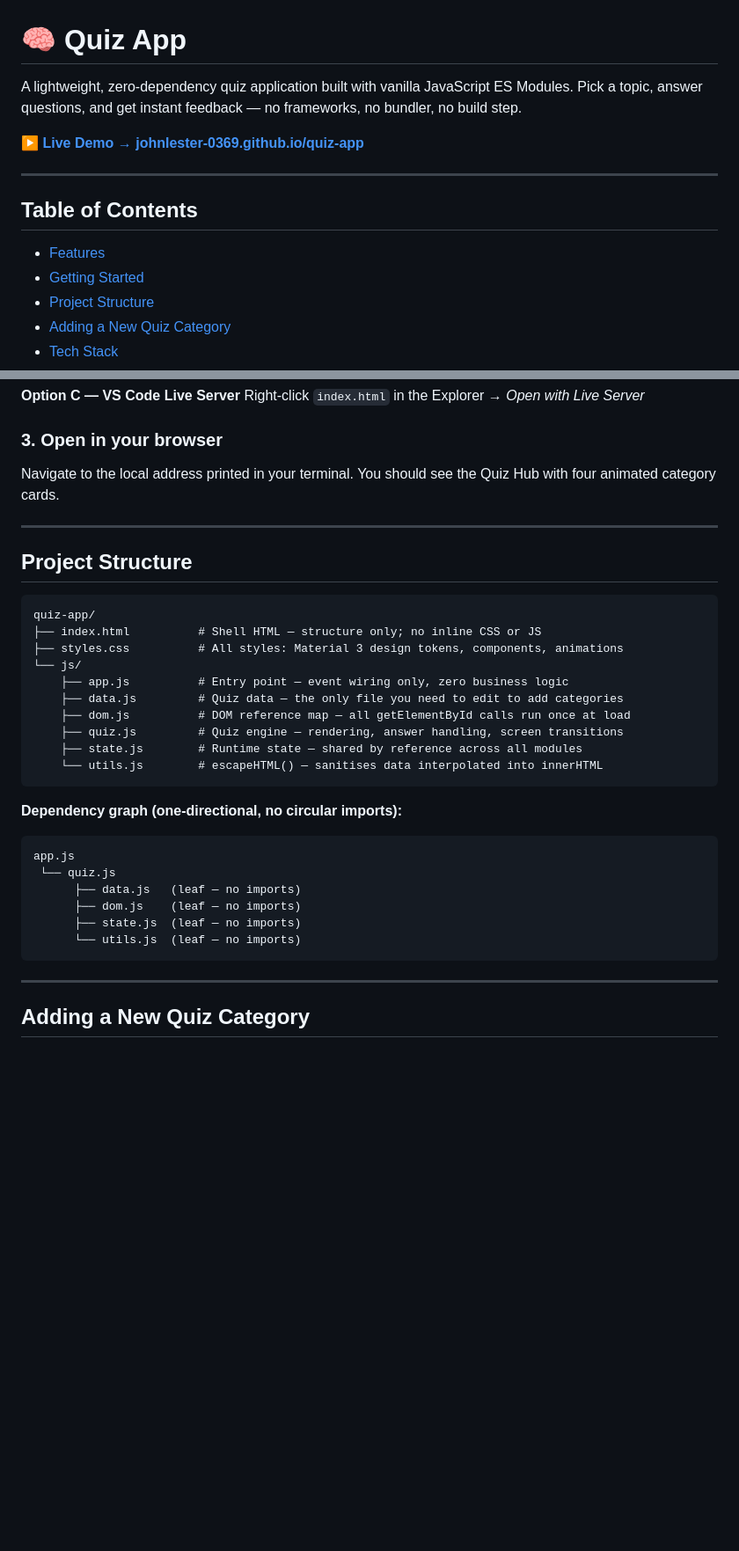
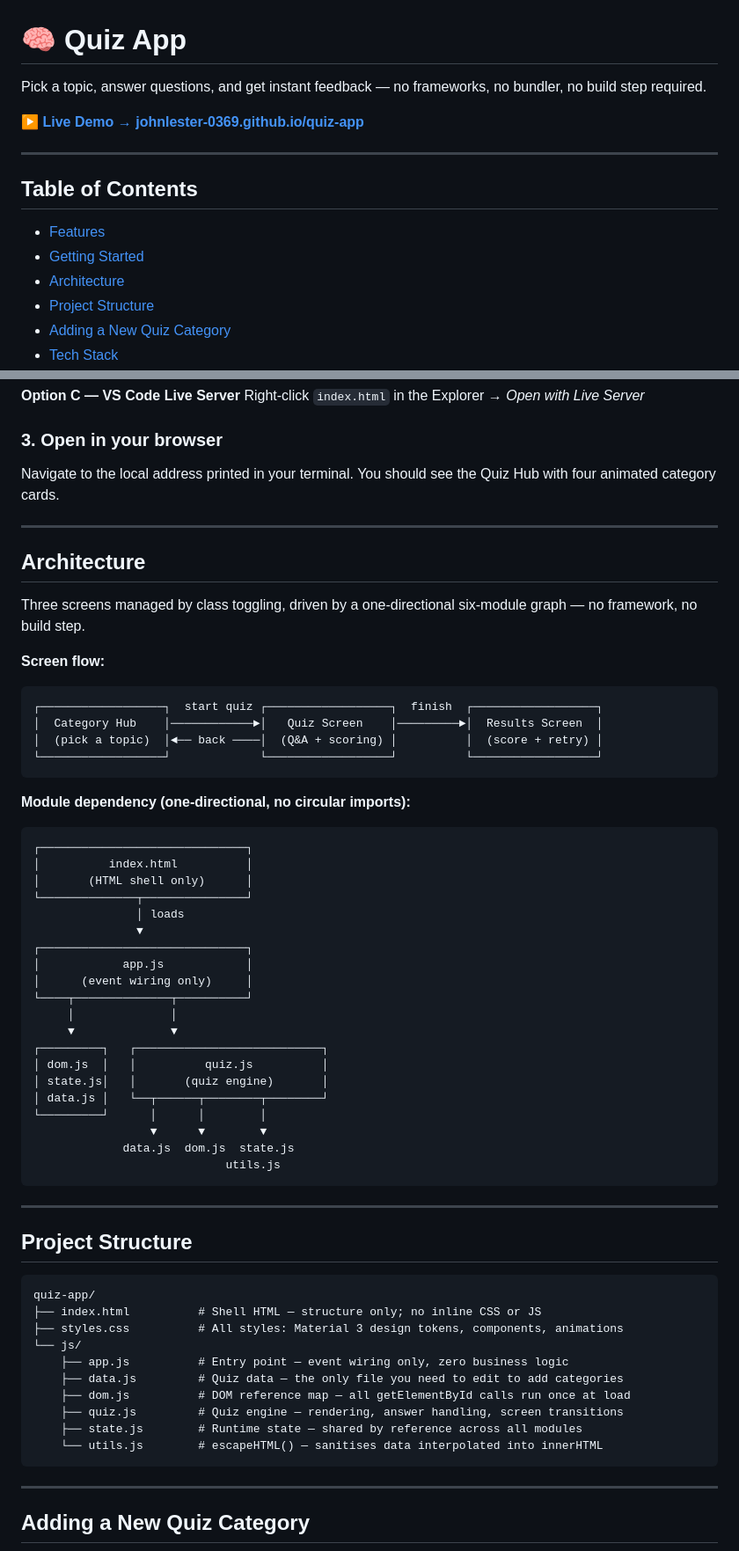
Before and after one commit to johnlester-0369/quiz-app, a Markdown page: README.md, 2 parts joined by grey strips. Shown at 88% size. Drawn GitHub-style; blank space fills up the shorter version.

Commit message:
docs: restructure README.md

````diff
--- a/README.md
+++ b/README.md
@@ -1,6 +1,6 @@
 # 🧠 Quiz App
 
-A lightweight, zero-dependency quiz application built with vanilla JavaScript ES Modules. Pick a topic, answer questions, and get instant feedback — no frameworks, no bundler, no build step.
+Pick a topic, answer questions, and get instant feedback — no frameworks, no bundler, no build step required.
 
 **[▶ Live Demo → johnlester-0369.github.io/quiz-app](https://johnlester-0369.github.io/quiz-app/)**
 
@@ -10,6 +10,7 @@ A lightweight, zero-dependency quiz application built with vanilla JavaScript ES
 
 - [Features](#features)
 - [Getting Started](#getting-started)
+- [Architecture](#architecture)
 - [Project Structure](#project-structure)
 - [Adding a New Quiz Category](#adding-a-new-quiz-category)
 - [Tech Stack](#tech-stack)
@@ -64,6 +65,46 @@ Navigate to the local address printed in your terminal. You should see the Quiz
 
 ---
 
+## Architecture
+
+Three screens managed by class toggling, driven by a one-directional six-module graph — no framework, no build step.
+
+**Screen flow:**
+
+```
+┌──────────────────┐  start quiz ┌──────────────────┐  finish  ┌──────────────────┐
+│  Category Hub    │────────────►│   Quiz Screen    │─────────►│  Results Screen  │
+│  (pick a topic)  │◄── back ────│  (Q&A + scoring) │          │  (score + retry) │
+└──────────────────┘             └──────────────────┘          └──────────────────┘
+```
+
+**Module dependency (one-directional, no circular imports):**
+
+```
+┌──────────────────────────────┐
+│          index.html          │
+│       (HTML shell only)      │
+└──────────────┬───────────────┘
+               │ loads
+               ▼
+┌──────────────────────────────┐
+│            app.js            │
+│      (event wiring only)     │
+└────┬──────────────┬──────────┘
+     │              │
+     ▼              ▼
+┌─────────┐   ┌───────────────────────────┐
+│ dom.js  │   │          quiz.js          │
+│ state.js│   │       (quiz engine)       │
+│ data.js │   └──┬──────┬────────┬────────┘
+└─────────┘      │      │        │
+                 ▼      ▼        ▼
+             data.js  dom.js  state.js
+                            utils.js
+```
+
+---
+
 ## Project Structure
 
 ```
@@ -77,17 +118,6 @@ quiz-app/
     ├── quiz.js         # Quiz engine — rendering, answer handling, screen transitions
     ├── state.js        # Runtime state — shared by reference across all modules
     └── utils.js        # escapeHTML() — sanitises data interpolated into innerHTML
-```
-
-**Dependency graph (one-directional, no circular imports):**
-
-```
-app.js
- └── quiz.js
-      ├── data.js   (leaf — no imports)
-      ├── dom.js    (leaf — no imports)
-      ├── state.js  (leaf — no imports)
-      └── utils.js  (leaf — no imports)
 ```
 
 ---
````
Also changed, not shown: other parts of README.md (+3 -3 lines).
